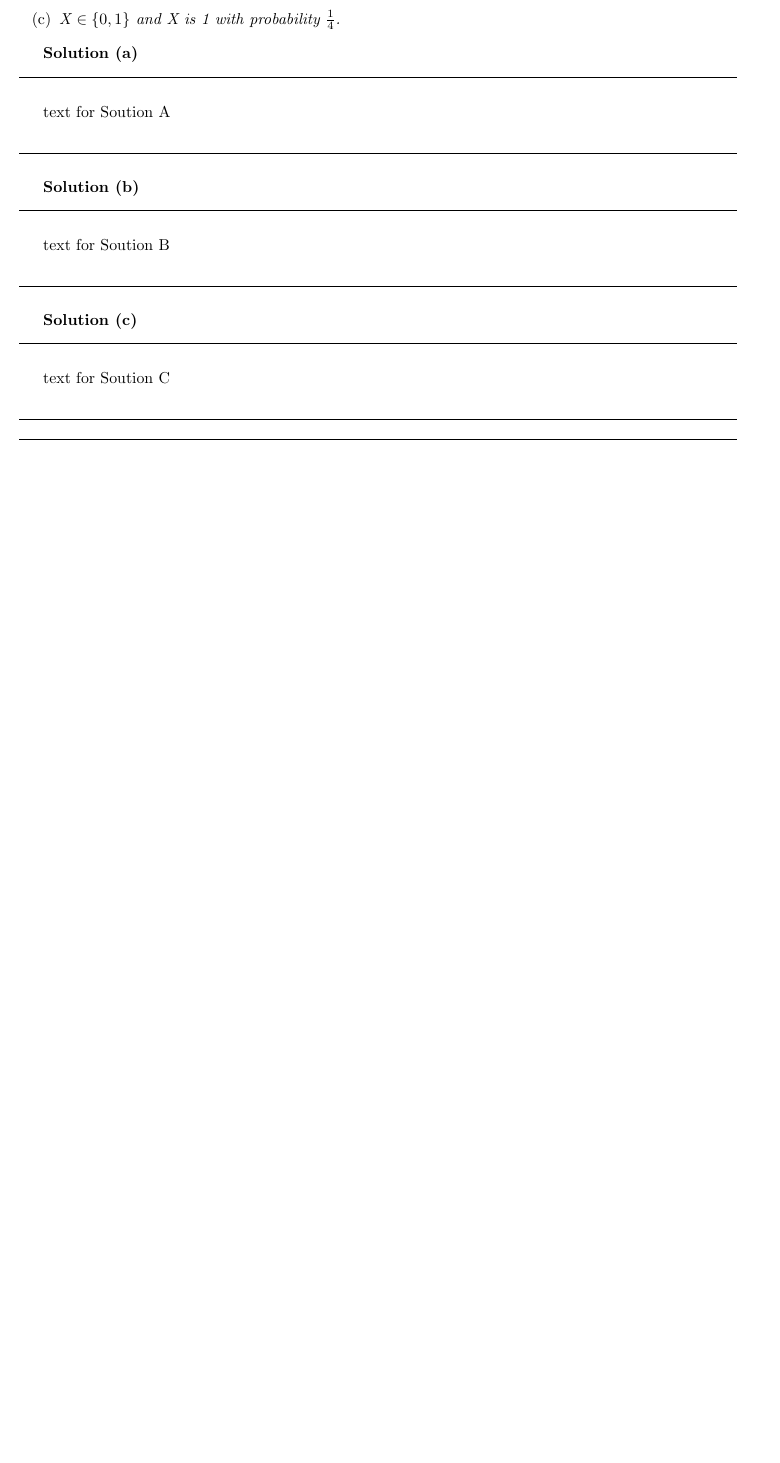
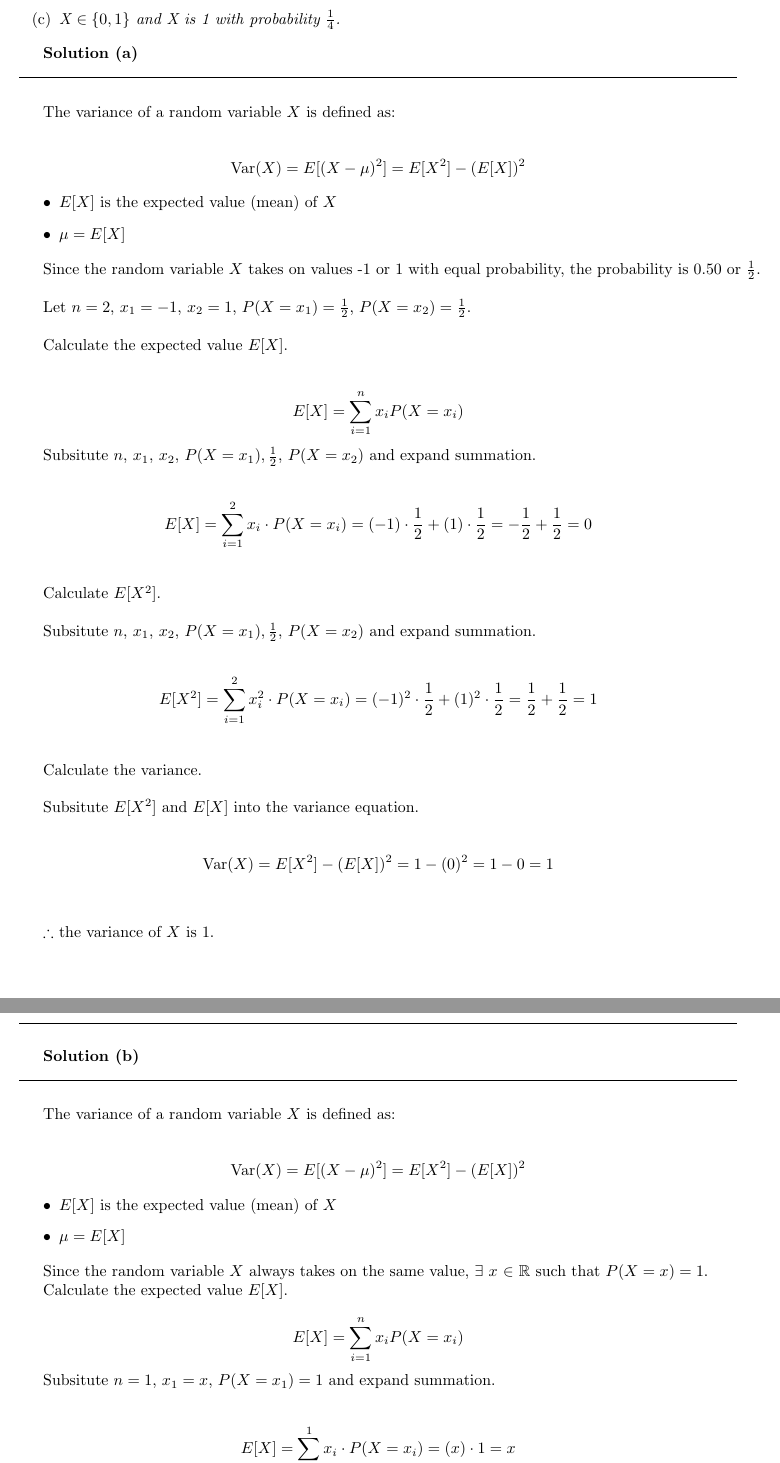
Before and after one commit to 0tv0renakniga/ds_masters, a LaTeX problem sheet (dsc_255/module_2/hw2.tex): part of page 9 of 14 before the commit and two parts of pages 9 and 10 of 16 after it, the two joined at a grey line, cut so that both start at the same text, the shorter picture padded with empty space. Compiled offline with pdfLaTeX.

Commit message:
q6 done for hw2

```diff
--- a/dsc_255/module_2/hw2.tex
+++ b/dsc_255/module_2/hw2.tex
@@ -495,7 +495,40 @@ or a regression problem.}\\
 
 \noindent\rule{\textwidth}{0.4pt}\\
 
-\parbox{\textwidth}{text for Soution A}\\
+\parbox{\textwidth}{The variance of a random variable $X$ is defined as:}\\
+
+$$\text{Var}(X) = E[(X - \mu)^2] = E[X^2] - (E[X])^2$$
+
+\begin{itemize}
+    \item $E[X]$ is the expected value (mean) of $X$
+    \item $\mu = E[X]$
+\end{itemize}
+
+\parbox{\textwidth}{Since the random variable $X$ takes on values -1 or 1 with equal probability, the probability is $0.50$ or $\frac{1}{2}$.}\\
+
+\parbox{\textwidth}{Let $n = 2$, $x_1 = -1$, $x_2 = 1$, $P(X = x_1) = \frac{1}{2}$, $P(X = x_2) = \frac{1}{2}$.}\\
+
+\parbox{\textwidth}{Calculate the expected value $E[X]$.}\\
+
+$$E[X] = \sum^{n}_{i=1} x_i P(X = x_i)$$
+
+\parbox{\textwidth}{Subsitute $n$, $x_1$, $x_2$, $P(X = x_1), \frac{1}{2}$, $P(X = x_2)$ and expand summation.}\\
+
+$$E[X] = \sum^2_{i=1} x_i \cdot P(X = x_i) = (-1) \cdot \frac{1}{2} + (1) \cdot \frac{1}{2} = -\frac{1}{2} + \frac{1}{2} = 0$$\\
+
+\parbox{\textwidth}{Calculate $E[X^2]$.}\\
+
+\parbox{\textwidth}{Subsitute $n$, $x_1$, $x_2$, $P(X = x_1), \frac{1}{2}$, $P(X = x_2)$ and expand summation.}\\
+
+$$E[X^2] = \sum^2_{i=1} x_i^2 \cdot P(X = x_i) = (-1)^2 \cdot \frac{1}{2} + (1)^2 \cdot \frac{1}{2} = \frac{1}{2} + \frac{1}{2} = 1$$\\
+
+\parbox{\textwidth}{Calculate the variance.}\\
+
+\parbox{\textwidth}{Subsitute $E[X^2]$ and $E[X]$ into the variance equation.}\\
+
+$$\text{Var}(X) = E[X^2] - (E[X])^2 = 1 - (0)^2 = 1 - 0 = 1$$\\
+
+\parbox{\textwidth}{$\therefore$ the variance of $X$ is 1.}\\
 
 \noindent\rule{\textwidth}{0.4pt}\\
 
@@ -503,4 +536,21 @@ or a regression problem.}\\
 
 \noindent\rule{\textwidth}{0.4pt}\\
 
-\parbox{\textwidth}{text for Soution B}\\
+\parbox{\textwidth}{The variance of a random variable $X$ is defined as:}\\
+
+$$\text{Var}(X) = E[(X - \mu)^2] = E[X^2] - (E[X])^2$$
+
+\begin{itemize}
+    \item $E[X]$ is the expected value (mean) of $X$
+    \item $\mu = E[X]$
+\end{itemize}
+
+\parbox{\textwidth}{Since the random variable $X$ always takes on the same value, $\exists$ $x$ $\in$ $\mathbb{R}$ such that $P(X=x) =1$.}
+
+\parbox{\textwidth}{Calculate the expected value $E[X]$.}
+
+$$E[X] = \sum^{n}_{i=1} x_i P(X = x_i)$$
+
+\parbox{\textwidth}{Subsitute $n=1$, $x_1=x$, $P(X = x_1) =1$ and expand summation.}\\
+
+$$E[X] = \sum^1_{i=1} x_i \cdot P(X = x_i) = (x) \cdot 1 = x$$
@@ -511,4 +577,3 @@ or a regression problem.}\\
 
 \noindent\rule{\textwidth}{0.4pt}\\
 
-\parbox{\textwidth}{text for Soution C}\\
```
Also changed, not shown: dsc_255/module_2/hw2.tex (48 more changed lines).
